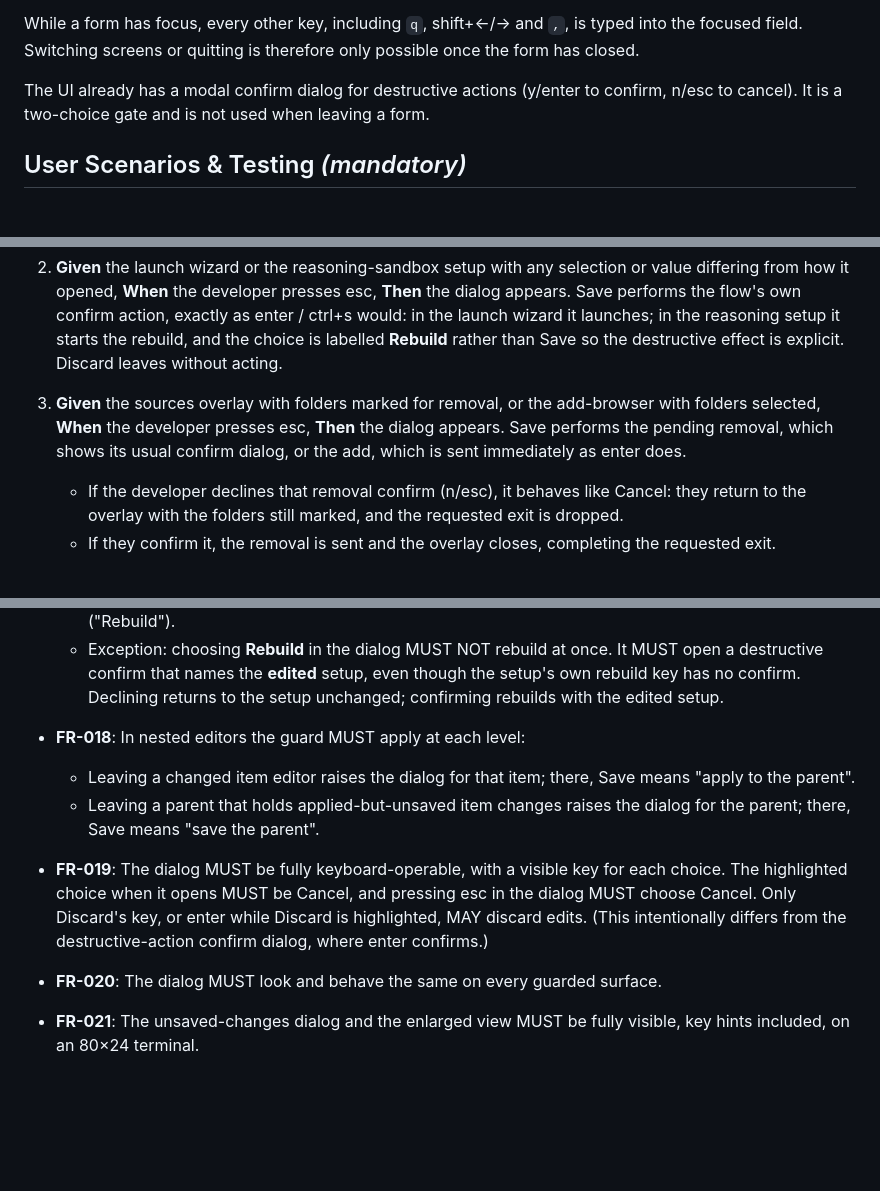
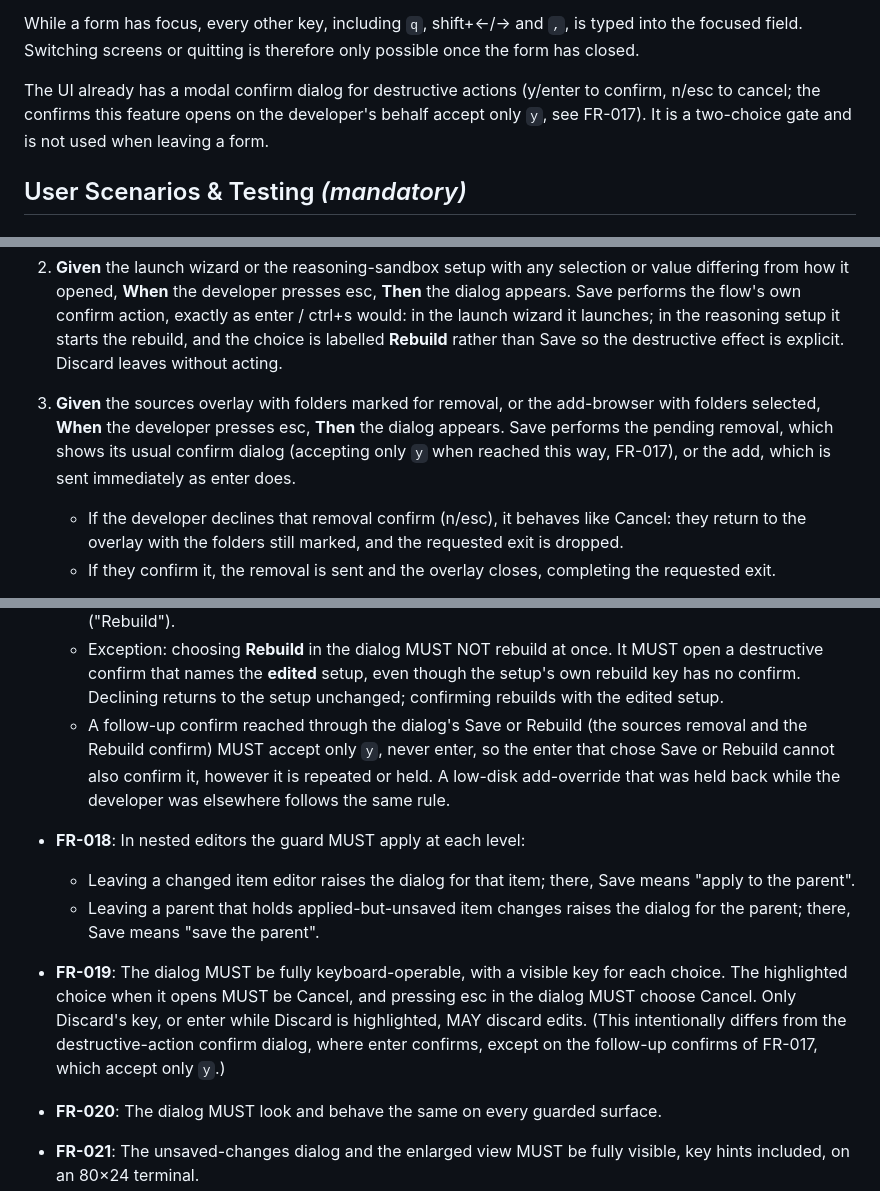
Before and after one commit to JamesClark123/switchboard, a Markdown page: specs/swi-9-feature-app-forms/spec.md, 3 parts joined by grey strips. Rendered like a GitHub page; blank space fills up the shorter version.

```diff
--- a/specs/swi-9-feature-app-forms/spec.md
+++ b/specs/swi-9-feature-app-forms/spec.md
@@ -78,7 +79,7 @@ Today every way out of these surfaces **discards their edits with no warning**:
 
 While a form has focus, every other key, including `q`, shift+←/→ and `,`, is typed into the focused field. Switching screens or quitting is therefore only possible once the form has closed.
 
-The UI already has a modal confirm dialog for destructive actions (y/enter to confirm, n/esc to cancel). It is a two-choice gate and is not used when leaving a form.
+The UI already has a modal confirm dialog for destructive actions (y/enter to confirm, n/esc to cancel; the confirms this feature opens on the developer's behalf accept only `y`, see FR-017). It is a two-choice gate and is not used when leaving a form.
 
 ## User Scenarios & Testing *(mandatory)*
 
@@ -144,7 +145,7 @@ When the developer presses esc in any of these with something entered or selecte
 
 1. **Given** an inline single-line input whose value, trimmed as enter trims it, differs from its starting value, **When** the developer presses esc, **Then** the dialog appears. Save commits the value just as enter does; Discard closes the input with nothing committed. A value that only gains surrounding spaces is unchanged and closes with no dialog (FR-011a).
 2. **Given** the launch wizard or the reasoning-sandbox setup with any selection or value differing from how it opened, **When** the developer presses esc, **Then** the dialog appears. Save performs the flow's own confirm action, exactly as enter / ctrl+s would: in the launch wizard it launches; in the reasoning setup it starts the rebuild, and the choice is labelled **Rebuild** rather than Save so the destructive effect is explicit. Discard leaves without acting.
-3. **Given** the sources overlay with folders marked for removal, or the add-browser with folders selected, **When** the developer presses esc, **Then** the dialog appears. Save performs the pending removal, which shows its usual confirm dialog, or the add, which is sent immediately as enter does.
+3. **Given** the sources overlay with folders marked for removal, or the add-browser with folders selected, **When** the developer presses esc, **Then** the dialog appears. Save performs the pending removal, which shows its usual confirm dialog (accepting only `y` when reached this way, FR-017), or the add, which is sent immediately as enter does.
    - If the developer declines that removal confirm (n/esc), it behaves like Cancel: they return to the overlay with the folders still marked, and the requested exit is dropped.
    - If they confirm it, the removal is sent and the overlay closes, completing the requested exit.
 4. **Given** a nested item editor with changes, **When** the developer presses esc in it, **Then** Save applies the item to the parent (the item editor's normal apply) and Discard drops the item's changes. Either way, the developer returns to the parent.
@@ -242,10 +243,11 @@ A developer is editing a long text field, such as a kit's agent instructions, an
   - On success, the surface closes as it does after a normal save.
   - Where the surface's confirm action is destructive (the reasoning-sandbox setup, whose confirm destroys and relaunches the reasoning sandbox), the Save choice MUST be labelled with that action ("Rebuild").
   - Exception: choosing **Rebuild** in the dialog MUST NOT rebuild at once. It MUST open a destructive confirm that names the **edited** setup, even though the setup's own rebuild key has no confirm. Declining returns to the setup unchanged; confirming rebuilds with the edited setup.
+  - A follow-up confirm reached through the dialog's Save or Rebuild (the sources removal and the Rebuild confirm) MUST accept only `y`, never enter, so the enter that chose Save or Rebuild cannot also confirm it, however it is repeated or held. A low-disk add-override that was held back while the developer was elsewhere follows the same rule.
 - **FR-018**: In nested editors the guard MUST apply at each level:
   - Leaving a changed item editor raises the dialog for that item; there, Save means "apply to the parent".
   - Leaving a parent that holds applied-but-unsaved item changes raises the dialog for the parent; there, Save means "save the parent".
-- **FR-019**: The dialog MUST be fully keyboard-operable, with a visible key for each choice. The highlighted choice when it opens MUST be Cancel, and pressing esc in the dialog MUST choose Cancel. Only Discard's key, or enter while Discard is highlighted, MAY discard edits. (This intentionally differs from the destructive-action confirm dialog, where enter confirms.)
+- **FR-019**: The dialog MUST be fully keyboard-operable, with a visible key for each choice. The highlighted choice when it opens MUST be Cancel, and pressing esc in the dialog MUST choose Cancel. Only Discard's key, or enter while Discard is highlighted, MAY discard edits. (This intentionally differs from the destructive-action confirm dialog, where enter confirms, except on the follow-up confirms of FR-017, which accept only `y`.)
 - **FR-020**: The dialog MUST look and behave the same on every guarded surface.
 - **FR-021**: The unsaved-changes dialog and the enlarged view MUST be fully visible, key hints included, on an 80×24 terminal.
 
```
Also changed, not shown: other parts of specs/swi-9-feature-app-forms/spec.md (+1 -0 lines), specs/swi-9-feature-app-forms/research.md (+10 -4 lines), specs/swi-9-feature-app-forms/tasks.md (+4 -2 lines).
